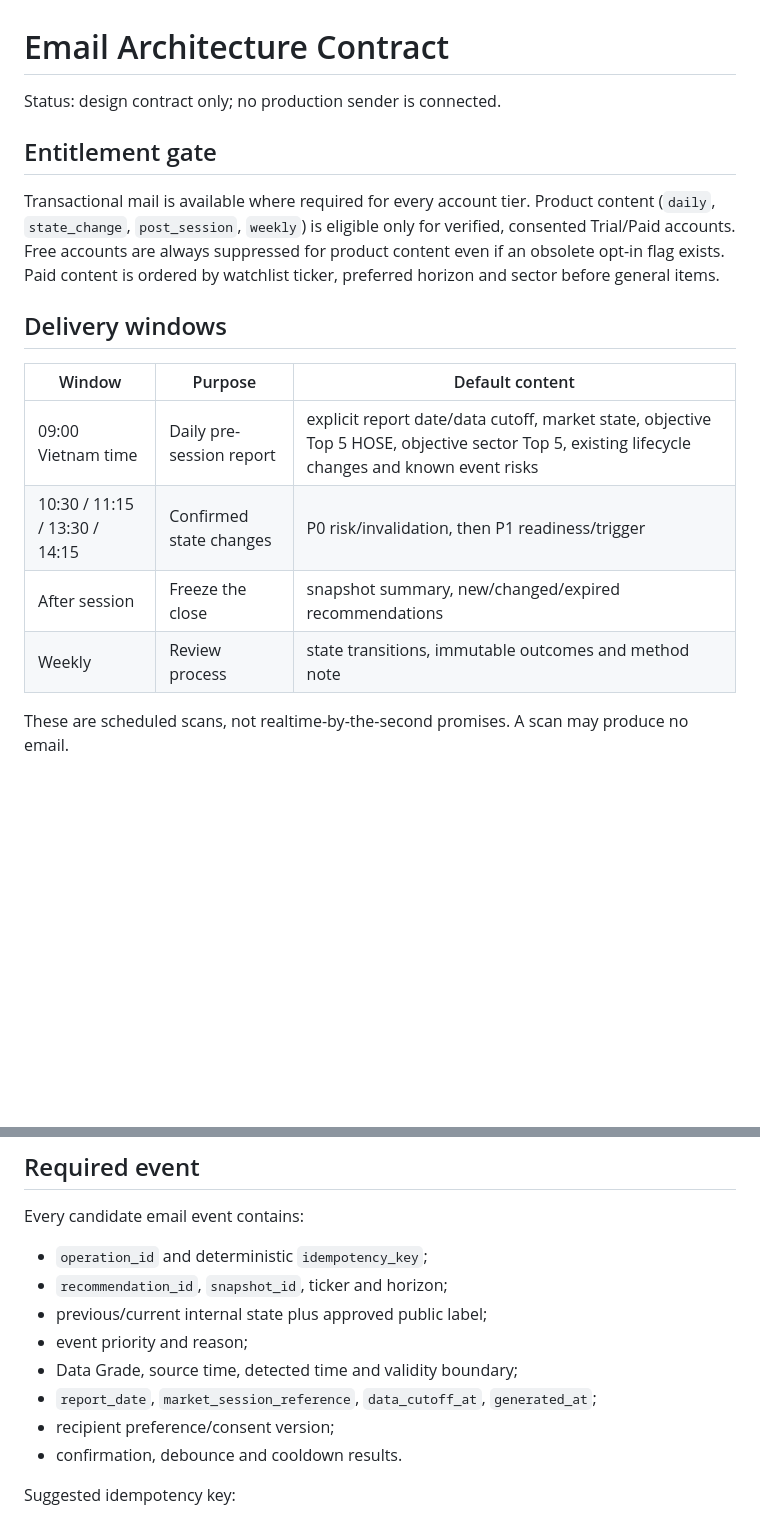
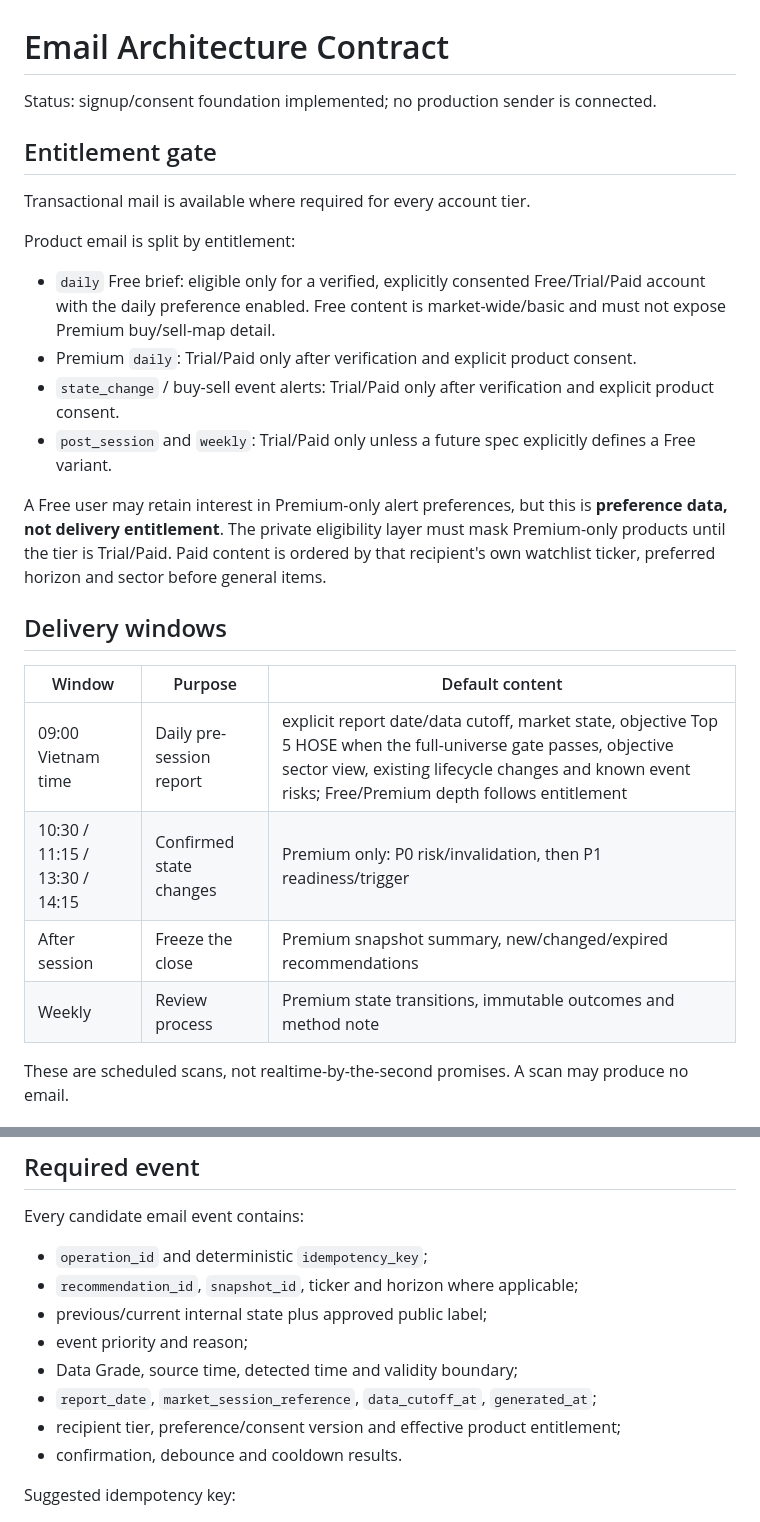
Before and after one commit to nguyenlinhns-arch/stockradar, a Markdown page: email/ARCHITECTURE.md, 2 parts joined by grey strips. GitHub-like rendering; blank space fills up the shorter version.

Commit message:
Align email architecture with V2.1.4 entitlement

```diff
--- a/email/ARCHITECTURE.md
+++ b/email/ARCHITECTURE.md
@@ -1,19 +1,28 @@
 # Email Architecture Contract
 
-Status: design contract only; no production sender is connected.
+Status: signup/consent foundation implemented; no production sender is connected.
 
 ## Entitlement gate
 
-Transactional mail is available where required for every account tier. Product content (`daily`, `state_change`, `post_session`, `weekly`) is eligible only for verified, consented Trial/Paid accounts. Free accounts are always suppressed for product content even if an obsolete opt-in flag exists. Paid content is ordered by watchlist ticker, preferred horizon and sector before general items.
+Transactional mail is available where required for every account tier.
+
+Product email is split by entitlement:
+
+- `daily` Free brief: eligible only for a verified, explicitly consented Free/Trial/Paid account with the daily preference enabled. Free content is market-wide/basic and must not expose Premium buy/sell-map detail.
+- Premium `daily`: Trial/Paid only after verification and explicit product consent.
+- `state_change` / buy-sell event alerts: Trial/Paid only after verification and explicit product consent.
+- `post_session` and `weekly`: Trial/Paid only unless a future spec explicitly defines a Free variant.
+
+A Free user may retain interest in Premium-only alert preferences, but this is **preference data, not delivery entitlement**. The private eligibility layer must mask Premium-only products until the tier is Trial/Paid. Paid content is ordered by that recipient's own watchlist ticker, preferred horizon and sector before general items.
 
 ## Delivery windows
 
 | Window | Purpose | Default content |
 | --- | --- | --- |
-| 09:00 Vietnam time | Daily pre-session report | explicit report date/data cutoff, market state, objective Top 5 HOSE, objective sector Top 5, existing lifecycle changes and known event risks |
-| 10:30 / 11:15 / 13:30 / 14:15 | Confirmed state changes | P0 risk/invalidation, then P1 readiness/trigger |
-| After session | Freeze the close | snapshot summary, new/changed/expired recommendations |
-| Weekly | Review process | state transitions, immutable outcomes and method note |
+| 09:00 Vietnam time | Daily pre-session report | explicit report date/data cutoff, market state, objective Top 5 HOSE when the full-universe gate passes, objective sector view, existing lifecycle changes and known event risks; Free/Premium depth follows entitlement |
+| 10:30 / 11:15 / 13:30 / 14:15 | Confirmed state changes | Premium only: P0 risk/invalidation, then P1 readiness/trigger |
+| After session | Freeze the close | Premium snapshot summary, new/changed/expired recommendations |
+| Weekly | Review process | Premium state transitions, immutable outcomes and method note |
 
 These are scheduled scans, not realtime-by-the-second promises. A scan may produce no email.
 
@@ -44,12 +53,12 @@ Corrections preserve the original report date but prepend `[CẬP NHẬT]` or `[
 Every candidate email event contains:
 
 - `operation_id` and deterministic `idempotency_key`;
-- `recommendation_id`, `snapshot_id`, ticker and horizon;
+- `recommendation_id`, `snapshot_id`, ticker and horizon where applicable;
 - previous/current internal state plus approved public label;
 - event priority and reason;
 - Data Grade, source time, detected time and validity boundary;
 - `report_date`, `market_session_reference`, `data_cutoff_at`, `generated_at`;
-- recipient preference/consent version;
+- recipient tier, preference/consent version and effective product entitlement;
 - confirmation, debounce and cooldown results.
 
 Suggested idempotency key:
```
Also changed, not shown: other parts of email/ARCHITECTURE.md (+15 -3 lines).
